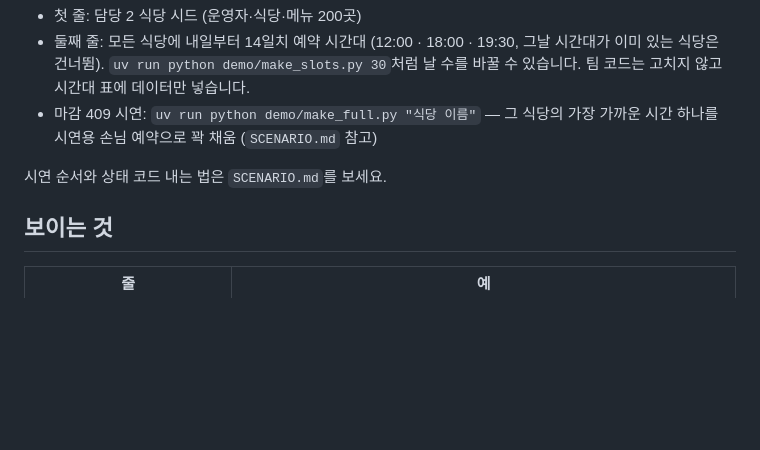
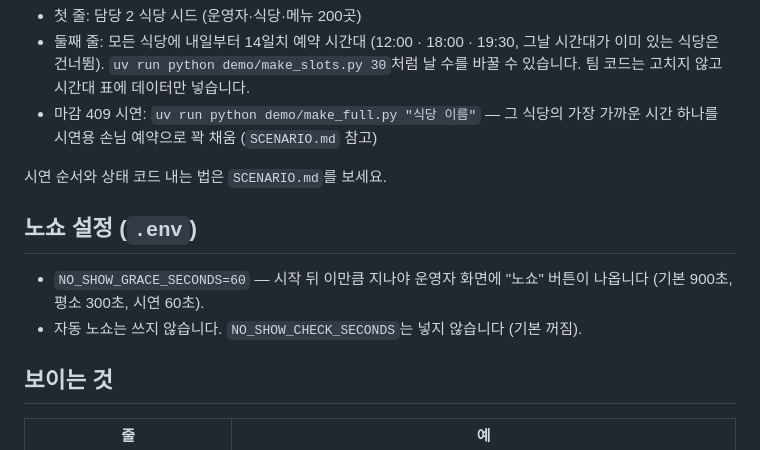
Before and after one commit to aiopenjh/B-backend-Fastapi, a Markdown page: demo/README.md, the part around the change. Rendered like a GitHub page; blank space fills up the shorter version.

Commit message:
docs(demo): 노쇼 버튼 시점(NO_SHOW_GRACE_SECONDS) 설정과 자동 노쇼는 쓰지 않음을 안내
Co-Authored-By: Claude Opus 5.5 <noreply@anthropic.com>

```diff
--- a/demo/README.md
+++ b/demo/README.md
@@ -35,6 +35,11 @@ uv run python demo/make_slots.py
 
 시연 순서와 상태 코드 내는 법은 `SCENARIO.md`를 보세요.
 
+## 노쇼 설정 (`.env`)
+
+- `NO_SHOW_GRACE_SECONDS=60` — 시작 뒤 이만큼 지나야 운영자 화면에 "노쇼" 버튼이 나옵니다 (기본 900초, 평소 300초, 시연 60초).
+- 자동 노쇼는 쓰지 않습니다. `NO_SHOW_CHECK_SECONDS`는 넣지 않습니다 (기본 꺼짐).
+
 ## 보이는 것
 
 | 줄 | 예 |
```
Also changed, not shown: demo/SCENARIO.md (+1 -0 lines).
